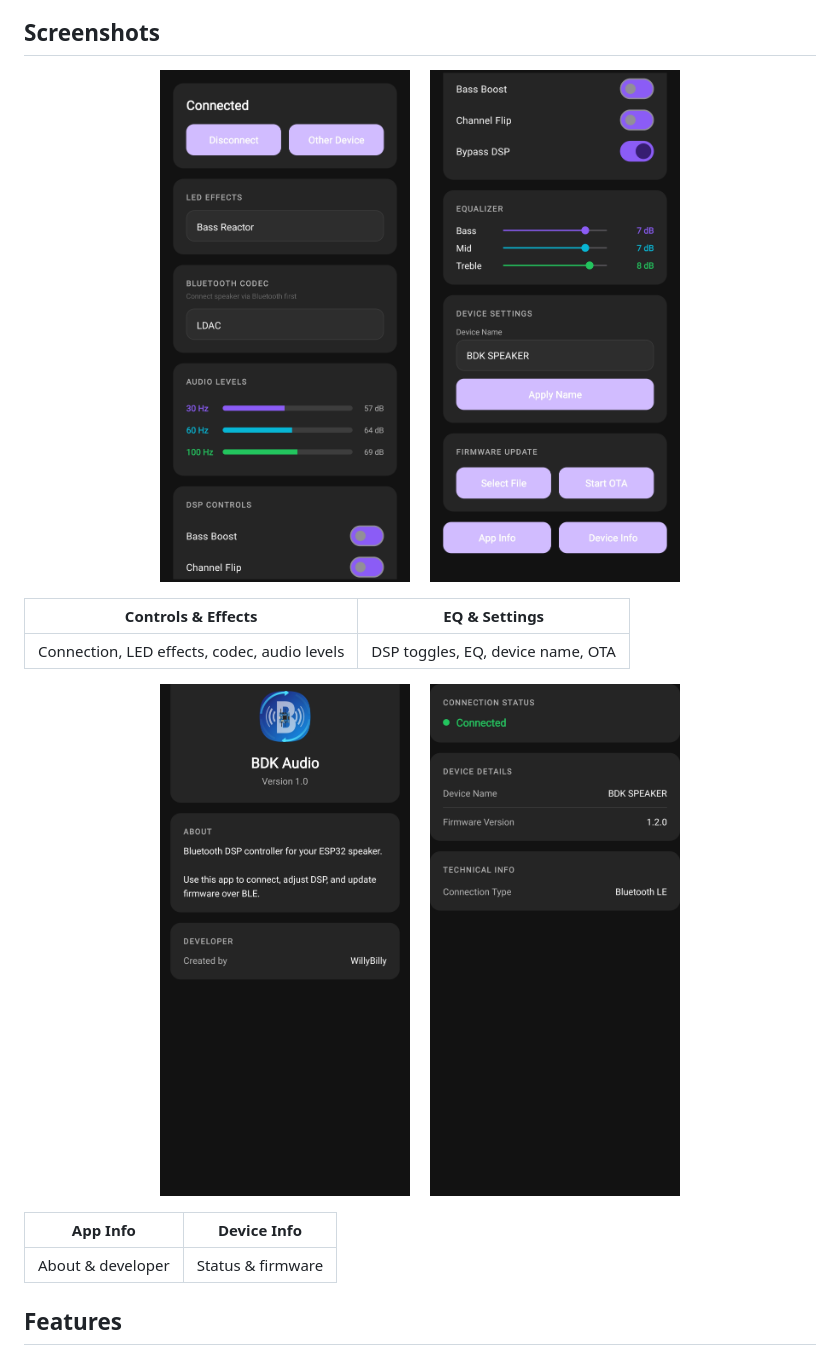
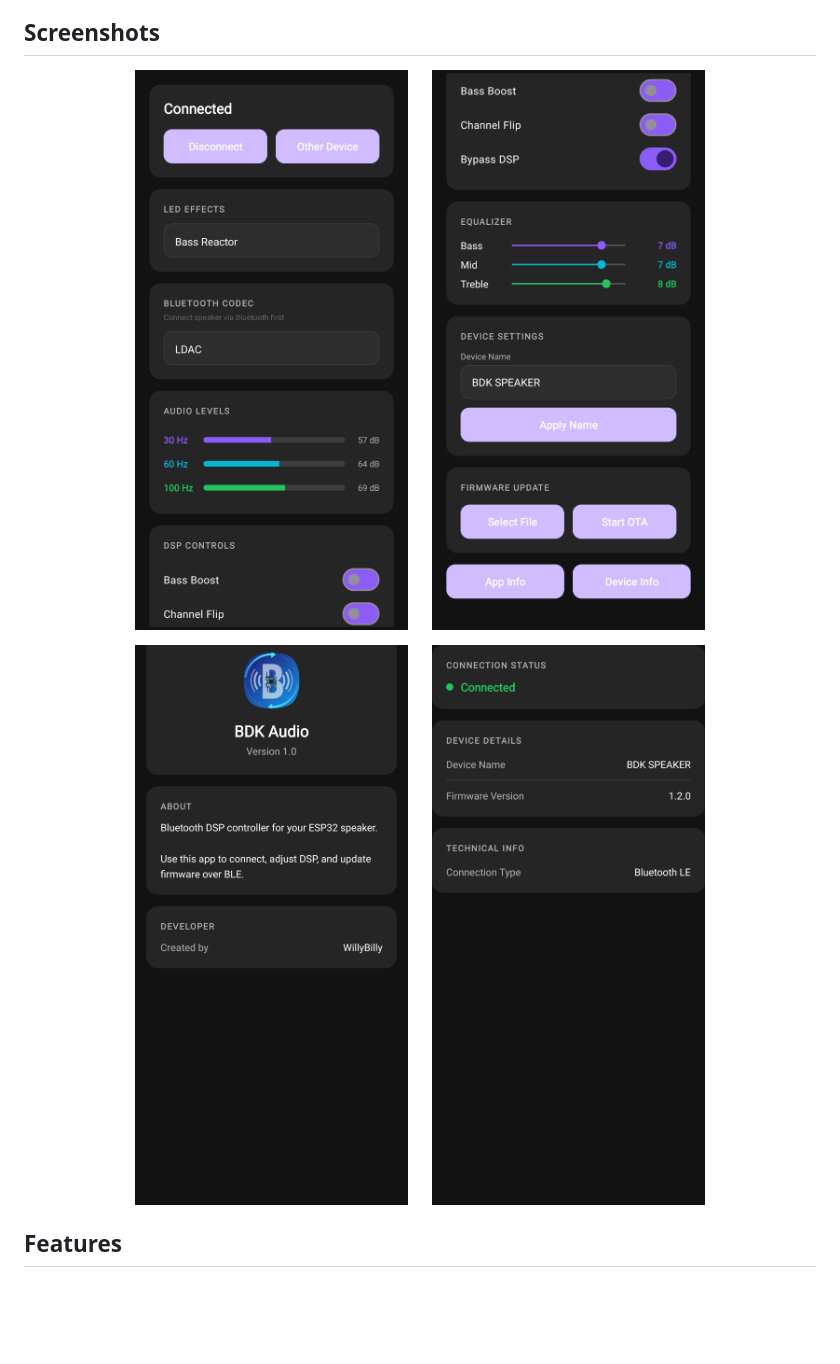
Before and after one commit to DRMx86/BDK-AUDIO-APP, a Markdown page: README.md, the part around the change. Rendered like a GitHub page; blank space fills up the shorter version.

Commit message:
Clean up screenshot layout - remove tables

```diff
--- a/README.md
+++ b/README.md
@@ -9,24 +9,16 @@ BDK Audio App provides a comprehensive control interface for managing Bluetooth
 ## Screenshots
 
 <p align="center">
-  <img src="screenshots/1000025249.jpg" width="250" alt="Main Controls Top"/>
-  &nbsp;&nbsp;&nbsp;
-  <img src="screenshots/1000025251.jpg" width="250" alt="Main Controls Bottom"/>
+  <img src="screenshots/1000025249.jpg" width="280" alt="Main Controls"/>
+  &nbsp;&nbsp;&nbsp;&nbsp;
+  <img src="screenshots/1000025251.jpg" width="280" alt="Settings & OTA"/>
 </p>
 
-| Controls & Effects | EQ & Settings |
-|:------------------:|:-------------:|
-| Connection, LED effects, codec, audio levels | DSP toggles, EQ, device name, OTA |
-
 <p align="center">
-  <img src="screenshots/1000025245.jpg" width="250" alt="App Info"/>
-  &nbsp;&nbsp;&nbsp;
-  <img src="screenshots/1000025247.jpg" width="250" alt="Device Info"/>
+  <img src="screenshots/1000025245.jpg" width="280" alt="App Info"/>
+  &nbsp;&nbsp;&nbsp;&nbsp;
+  <img src="screenshots/1000025247.jpg" width="280" alt="Device Info"/>
 </p>
-
-| App Info | Device Info |
-|:--------:|:-----------:|
-| About & developer | Status & firmware |
 
 ## Features
 
```
